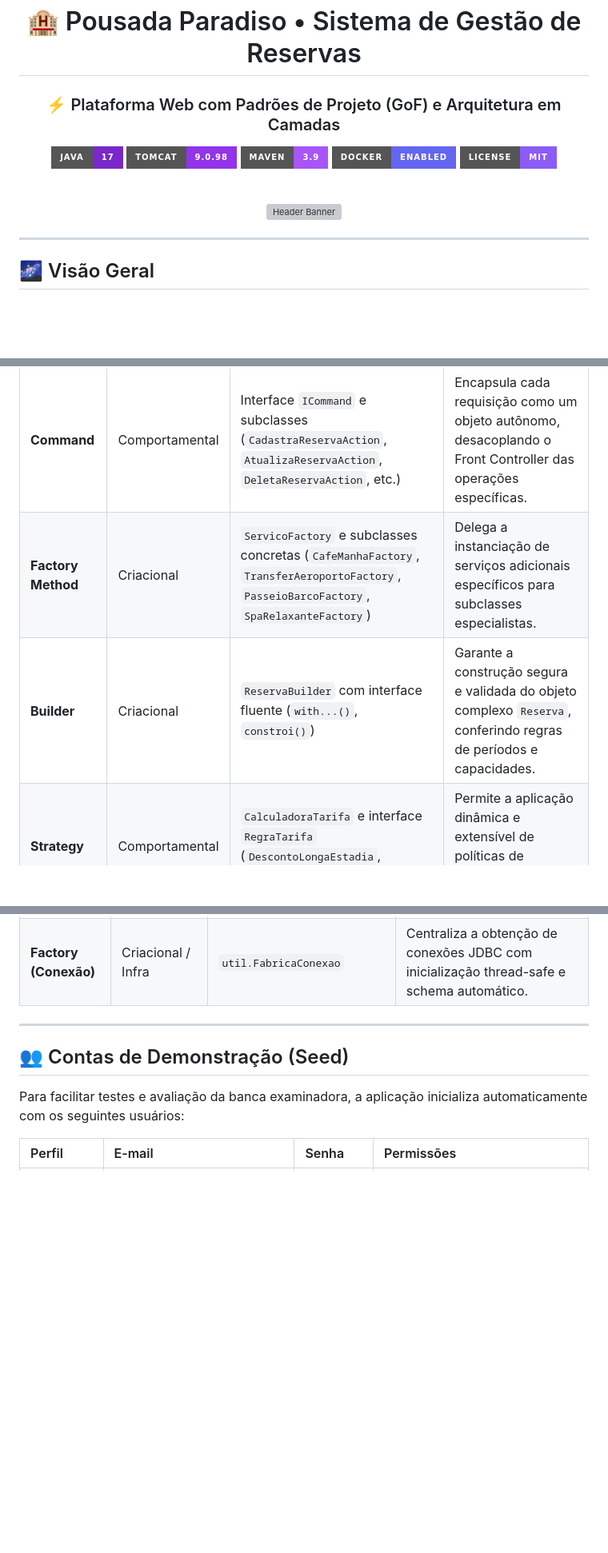
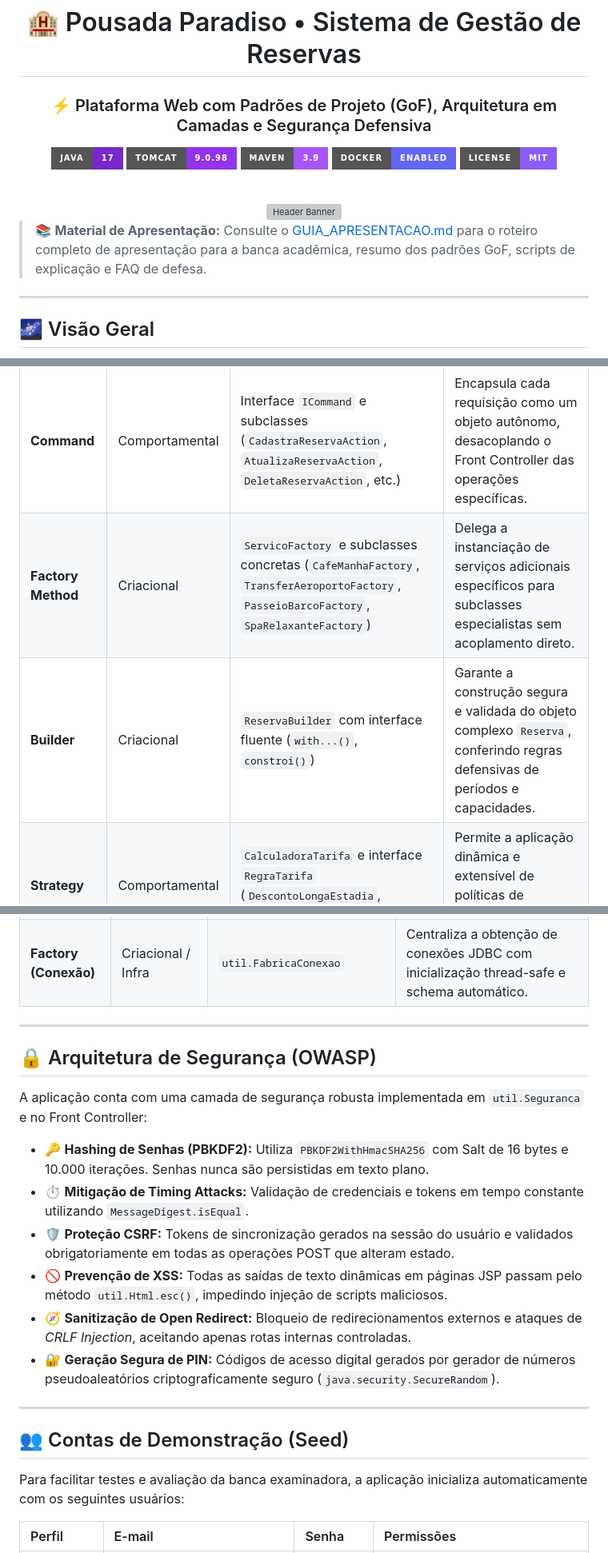
Before and after one commit to Marcolopes-malp/Pousa-Patterns, a Markdown page: README.md, 3 parts joined by grey strips. Shown at 80% size. Rendered like a GitHub page; badges without logos; blank space fills up the shorter version; grey boxes are pictures that could not be loaded.

```diff
--- a/README.md
+++ b/README.md
@@ -2,7 +2,7 @@
 
 # 🏨 Pousada Paradiso • Sistema de Gestão de Reservas
 
-### ⚡ Plataforma Web com Padrões de Projeto (GoF) e Arquitetura em Camadas
+### ⚡ Plataforma Web com Padrões de Projeto (GoF), Arquitetura em Camadas e Segurança Defensiva
 
 [![Java 17](https://img.shields.io/badge/Java-17-7928CA?style=for-the-badge&logo=openjdk&logoColor=white)](https://www.oracle.com/java/)
 [![Apache Tomcat](https://img.shields.io/badge/Tomcat-9.0.98-9333EA?style=for-the-badge&logo=apachetomcat&logoColor=white)](https://tomcat.apache.org/)
@@ -15,6 +15,8 @@
 <img src="https://capsule-render.vercel.app/api?type=waving&color=gradient&customColorList=12,24,35,46&height=180&section=header&text=Pousada%20Paradiso&fontSize=42&fontColor=ffffff&animation=fadeIn&fontAlignY=38&desc=Sistema%20de%20Gerenciamento%20de%20Reservas%20%7C%20Padrões%20de%20Projeto%20UMC&descFontSize=16&descAlignY=58" width="100%" alt="Header Banner" />
 
 </div>
+
+> 📚 **Material de Apresentação:** Consulte o [GUIA_APRESENTACAO.md](GUIA_APRESENTACAO.md) para o roteiro completo de apresentação para a banca acadêmica, resumo dos padrões GoF, scripts de explicação e FAQ de defesa.
 
 ---
 
@@ -54,8 +57,8 @@ O projeto separa claramente os padrões de projeto **GoF (Gang of Four)** dos pa
 | Padrão | Tipo GoF | Implementação no Projeto | Propósito |
 | :--- | :--- | :--- | :--- |
 | **Command** | Comportamental | Interface `ICommand` e subclasses (`CadastraReservaAction`, `AtualizaReservaAction`, `DeletaReservaAction`, etc.) | Encapsula cada requisição como um objeto autônomo, desacoplando o Front Controller das operações específicas. |
-| **Factory Method** | Criacional | `ServicoFactory` e subclasses concretas (`CafeManhaFactory`, `TransferAeroportoFactory`, `PasseioBarcoFactory`, `SpaRelaxanteFactory`) | Delega a instanciação de serviços adicionais específicos para subclasses especialistas. |
-| **Builder** | Criacional | `ReservaBuilder` com interface fluente (`with...()`, `constroi()`) | Garante a construção segura e validada do objeto complexo `Reserva`, conferindo regras de períodos e capacidades. |
+| **Factory Method** | Criacional | `ServicoFactory` e subclasses concretas (`CafeManhaFactory`, `TransferAeroportoFactory`, `PasseioBarcoFactory`, `SpaRelaxanteFactory`) | Delega a instanciação de serviços adicionais específicos para subclasses especialistas sem acoplamento direto. |
+| **Builder** | Criacional | `ReservaBuilder` com interface fluente (`with...()`, `constroi()`) | Garante a construção segura e validada do objeto complexo `Reserva`, conferindo regras defensivas de períodos e capacidades. |
 | **Strategy** | Comportamental | `CalculadoraTarifa` e interface `RegraTarifa` (`DescontoLongaEstadia`, `DescontoPix`, `TaxaAmbiental`) | Permite a aplicação dinâmica e extensível de políticas de descontos e taxas de preservação. |
 | **State** | Comportamental | `StatusReserva` (enum com regras de transição válidas) | Modela o ciclo de vida formal da reserva (`PENDENTE` ➔ `CONFIRMADA` ➔ `CHECKIN_ATIVO` ➔ `FINALIZADA`), rejeitando transições ilegais. |
 
@@ -67,6 +70,19 @@ O projeto separa claramente os padrões de projeto **GoF (Gang of Four)** dos pa
 | **Service Layer** | Arquitetural | `service.ReservaService` | Centraliza as regras de negócio da pousada, isolando os Controllers da camada de dados. |
 | **DAO (Data Access Object)** | Persistência | `ReservaDAO`, `HospedeDAO`, `ItemServicoDAO`, `AcomodacaoDAO` | Encapsula o acesso JDBC com transações atômicas ACID (`setAutoCommit(false)`, `commit`, `rollback`) e elimina consultas N+1. |
 | **Factory (Conexão)** | Criacional / Infra | `util.FabricaConexao` | Centraliza a obtenção de conexões JDBC com inicialização thread-safe e schema automático. |
+
+---
+
+## 🔒 Arquitetura de Segurança (OWASP)
+
+A aplicação conta com uma camada de segurança robusta implementada em `util.Seguranca` e no Front Controller:
+
+- 🔑 **Hashing de Senhas (PBKDF2):** Utiliza `PBKDF2WithHmacSHA256` com Salt de 16 bytes e 10.000 iterações. Senhas nunca são persistidas em texto plano.
+- ⏱️ **Mitigação de Timing Attacks:** Validação de credenciais e tokens em tempo constante utilizando `MessageDigest.isEqual`.
+- 🛡️ **Proteção CSRF:** Tokens de sincronização gerados na sessão do usuário e validados obrigatoriamente em todas as operações POST que alteram estado.
+- 🚫 **Prevenção de XSS:** Todas as saídas de texto dinâmicas em páginas JSP passam pelo método `util.Html.esc()`, impedindo injeção de scripts maliciosos.
+- 🧭 **Sanitização de Open Redirect:** Bloqueio de redirecionamentos externos e ataques de *CRLF Injection*, aceitando apenas rotas internas controladas.
+- 🔐 **Geração Segura de PIN:** Códigos de acesso digital gerados por gerador de números pseudoaleatórios criptograficamente seguro (`java.security.SecureRandom`).
 
 ---
 
```
Also changed, not shown: other parts of README.md (+18 -1 lines), GUIA_APRESENTACAO.md (added, +293 -0 lines).
